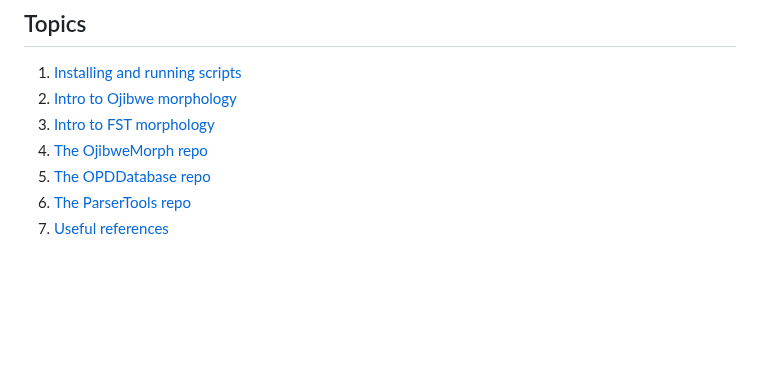
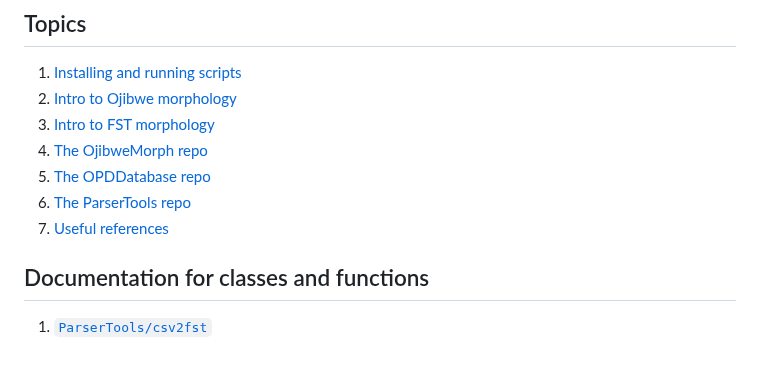
Before and after one commit to ELF-Lab/ParserTools, a Markdown page: csv2fst/docs/README.md, the part around the change. Drawn GitHub-style; blank space fills up the shorter version.

```diff
--- a/csv2fst/docs/README.md
+++ b/csv2fst/docs/README.md
@@ -40,3 +40,7 @@ More precisely, the script `csv2lexc.py` in the ParserTools repo utilizes (1) mo
 5. [The OPDDatabase repo](opddatabase.md)
 6. [The ParserTools repo](parsertools.md)
 7. [Useful references](references.md)
+
+## Documentation for classes and functions
+
+1. [`ParserTools/csv2fst`](csv2fst_html_docs)
```
